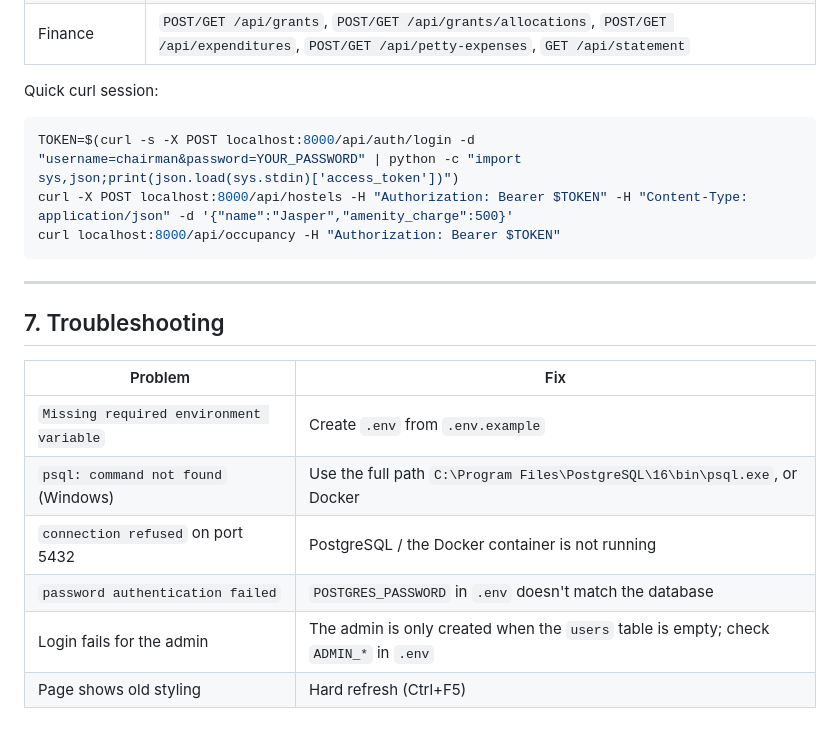
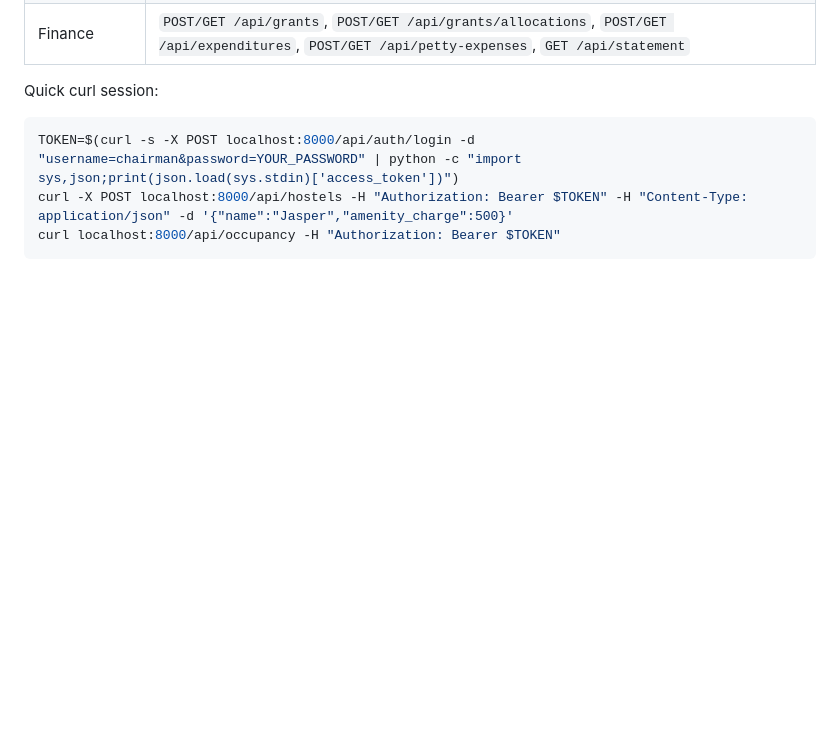
Before and after one commit to PrathamandX/IITISM_SAC_System, a Markdown page: README.md, the part around the change. Rendered like a GitHub page; blank space fills up the shorter version.

````diff
--- a/README.md
+++ b/README.md
@@ -190,15 +190,3 @@ TOKEN=$(curl -s -X POST localhost:8000/api/auth/login -d "username=chairman&pass
 curl -X POST localhost:8000/api/hostels -H "Authorization: Bearer $TOKEN" -H "Content-Type: application/json" -d '{"name":"Jasper","amenity_charge":500}'
 curl localhost:8000/api/occupancy -H "Authorization: Bearer $TOKEN"
 ```
-
----
-
-## 7. Troubleshooting
-| Problem | Fix |
-|---|---|
-| `Missing required environment variable` | Create `.env` from `.env.example` |
-| `psql: command not found` (Windows) | Use the full path `C:\Program Files\PostgreSQL\16\bin\psql.exe`, or Docker |
-| `connection refused` on port 5432 | PostgreSQL / the Docker container is not running |
-| `password authentication failed` | `POSTGRES_PASSWORD` in `.env` doesn't match the database |
-| Login fails for the admin | The admin is only created when the `users` table is empty; check `ADMIN_*` in `.env` |
-| Page shows old styling | Hard refresh (Ctrl+F5) |
````
